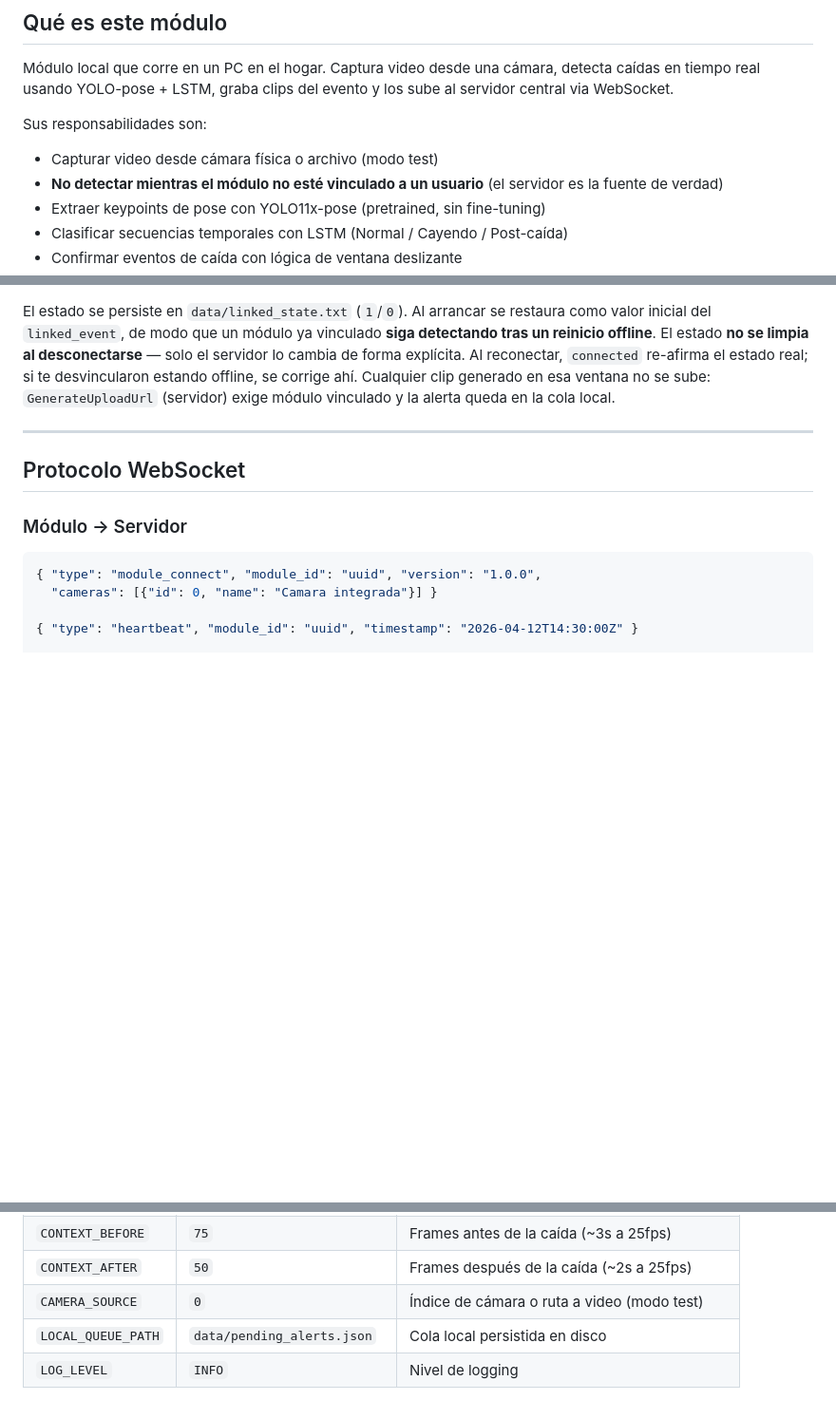
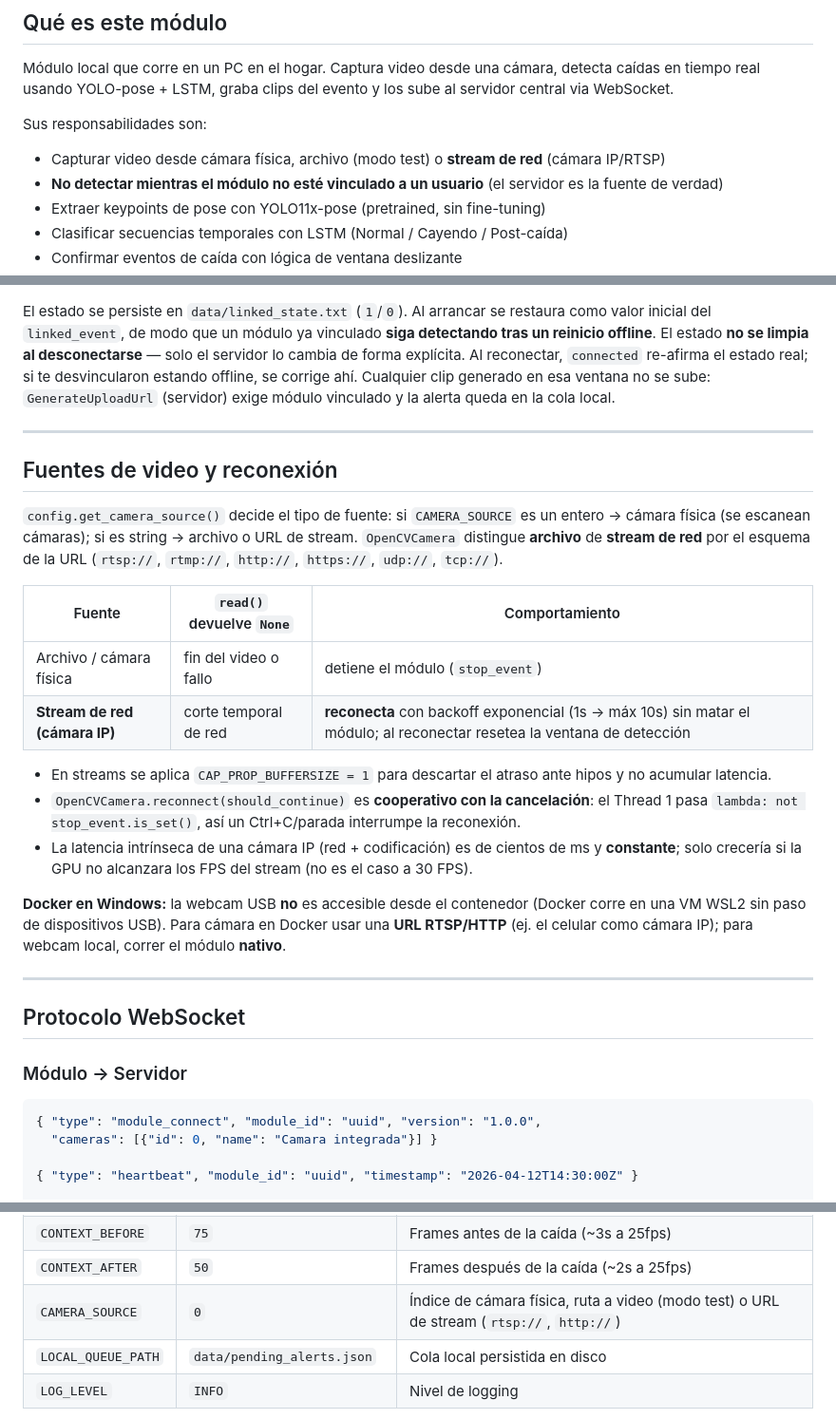
Before and after one commit to aflasso/fallguard-degree-project, a Markdown page: fall_detection_module/CLAUDE.md, 3 parts joined by grey strips. Shown at 95% size. GitHub-like rendering; blank space fills up the shorter version.

```diff
--- a/fall_detection_module/CLAUDE.md
+++ b/fall_detection_module/CLAUDE.md
@@ -5,7 +5,7 @@
 Módulo local que corre en un PC en el hogar. Captura video desde una cámara, detecta caídas en tiempo real usando YOLO-pose + LSTM, graba clips del evento y los sube al servidor central via WebSocket.
 
 Sus responsabilidades son:
-- Capturar video desde cámara física o archivo (modo test)
+- Capturar video desde cámara física, archivo (modo test) o **stream de red** (cámara IP/RTSP)
 - **No detectar mientras el módulo no esté vinculado a un usuario** (el servidor es la fuente de verdad)
 - Extraer keypoints de pose con YOLO11x-pose (pretrained, sin fine-tuning)
 - Clasificar secuencias temporales con LSTM (Normal / Cayendo / Post-caída)
@@ -145,6 +145,23 @@ El estado se persiste en `data/linked_state.txt` (`1`/`0`). Al arrancar se resta
 
 ---
 
+## Fuentes de video y reconexión
+
+`config.get_camera_source()` decide el tipo de fuente: si `CAMERA_SOURCE` es un entero → cámara física (se escanean cámaras); si es string → archivo o URL de stream. `OpenCVCamera` distingue **archivo** de **stream de red** por el esquema de la URL (`rtsp://`, `rtmp://`, `http://`, `https://`, `udp://`, `tcp://`).
+
+| Fuente | `read()` devuelve `None` | Comportamiento |
+|---|---|---|
+| Archivo / cámara física | fin del video o fallo | detiene el módulo (`stop_event`) |
+| **Stream de red (cámara IP)** | corte temporal de red | **reconecta** con backoff exponencial (1s → máx 10s) sin matar el módulo; al reconectar resetea la ventana de detección |
+
+- En streams se aplica `CAP_PROP_BUFFERSIZE = 1` para descartar el atraso ante hipos y no acumular latencia.
+- `OpenCVCamera.reconnect(should_continue)` es **cooperativo con la cancelación**: el Thread 1 pasa `lambda: not stop_event.is_set()`, así un Ctrl+C/parada interrumpe la reconexión.
+- La latencia intrínseca de una cámara IP (red + codificación) es de cientos de ms y **constante**; solo crecería si la GPU no alcanzara los FPS del stream (no es el caso a 30 FPS).
+
+**Docker en Windows:** la webcam USB **no** es accesible desde el contenedor (Docker corre en una VM WSL2 sin paso de dispositivos USB). Para cámara en Docker usar una **URL RTSP/HTTP** (ej. el celular como cámara IP); para webcam local, correr el módulo **nativo**.
+
+---
+
 ## Protocolo WebSocket
 
 ### Módulo → Servidor
@@ -207,7 +224,7 @@ Variables de entorno (ver `.env.template`):
 | `CLIPS_DIR` | `data/clips` | Directorio local de clips grabados |
 | `CONTEXT_BEFORE` | `75` | Frames antes de la caída (~3s a 25fps) |
 | `CONTEXT_AFTER` | `50` | Frames después de la caída (~2s a 25fps) |
-| `CAMERA_SOURCE` | `0` | Índice de cámara o ruta a video (modo test) |
+| `CAMERA_SOURCE` | `0` | Índice de cámara física, ruta a video (modo test) o URL de stream (`rtsp://`, `http://`) |
 | `LOCAL_QUEUE_PATH` | `data/pending_alerts.json` | Cola local persistida en disco |
 | `LOG_LEVEL` | `INFO` | Nivel de logging |
 
```
Also changed, not shown: other parts of fall_detection_module/CLAUDE.md (+4 -1 lines), fall_detection_server/CLAUDE.md (+6 -1 lines), movile_app_module/CLAUDE.md (added, +176 -0 lines).
